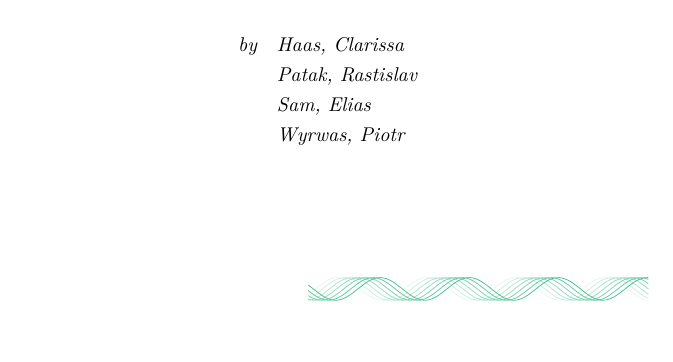
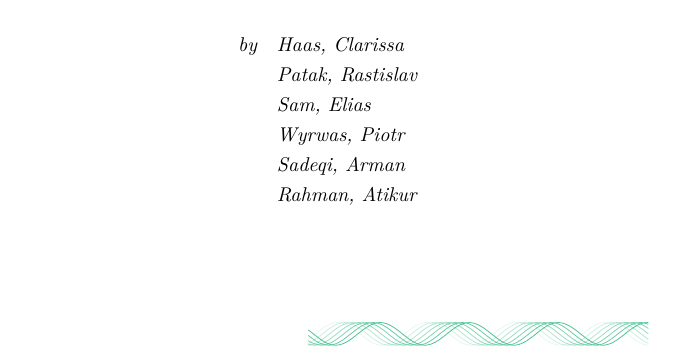
Before and after one commit to Medaware-org/stact-docs, a LaTeX document (stact.tex, which reads pages/title.tex): part of page 1 of 5, cut so that both start at the same text. Compiled offline with XeLaTeX.

Commit message:
Add new team members to title page (see a4093bad2659ac188a20921ed97e060e640aae22)

```diff
--- a/pages/title.tex
+++ b/pages/title.tex
@@ -12,7 +12,9 @@
 		\textit{by} \quad &\textit{Haas, Clarissa} \\
 				  &\textit{Patak, Rastislav} \\
 				  &\textit{Sam, Elias} \\
-				  &\textit{Wyrwas, Piotr}
+				  &\textit{Wyrwas, Piotr} \\
+				  &\textit{Sadeqi, Arman} \\
+				  &\textit{Rahman, Atikur}
 	\end{align*}
 \end{center}
 \vspace*{\fill}
```
Also changed, not shown: stact.pdf.
